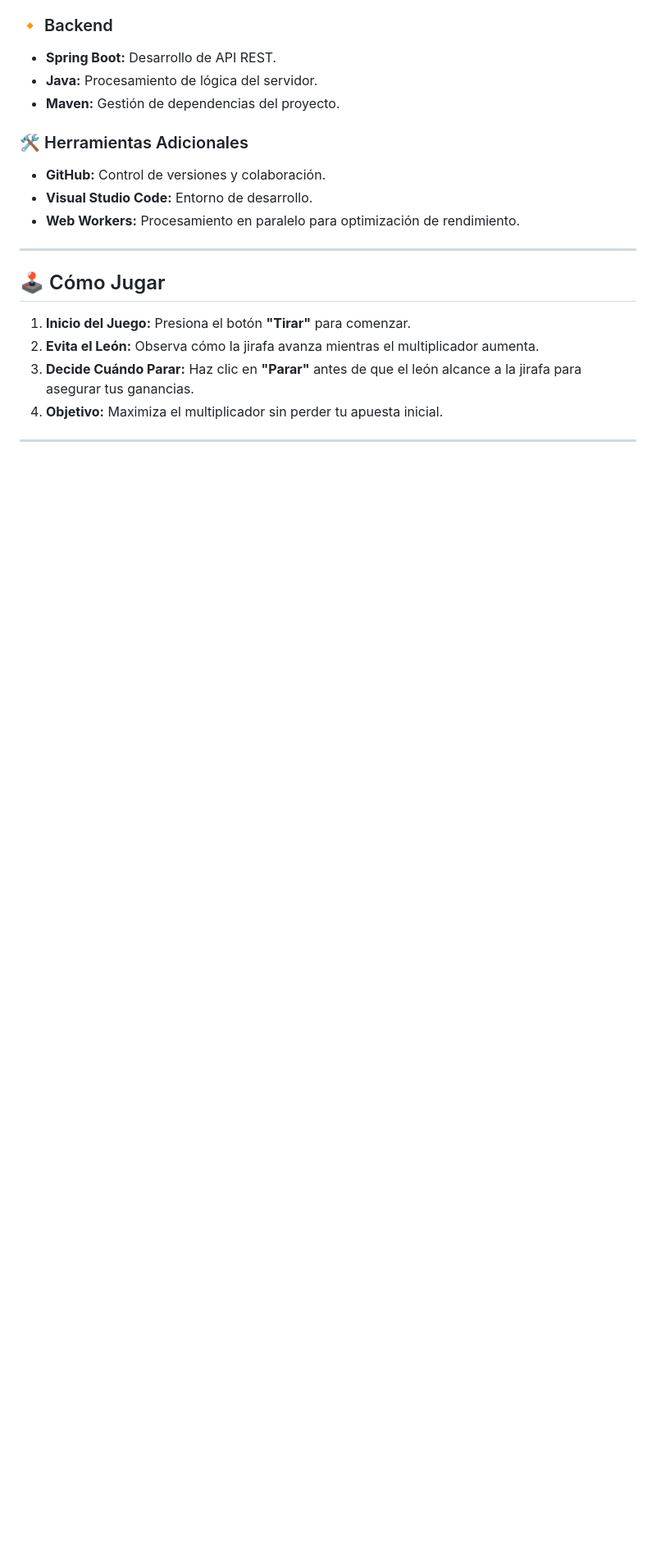
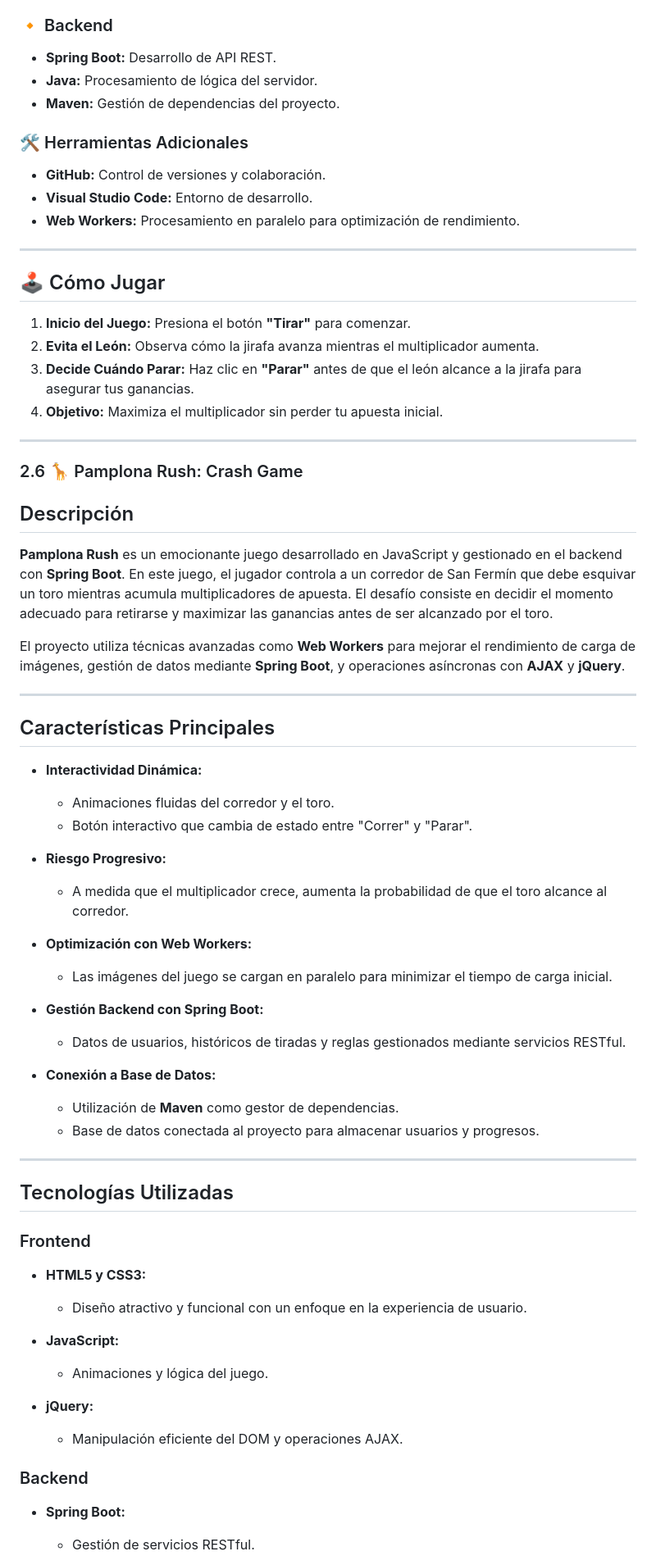
Before and after one commit to DiegoArroyo04/GiraffeRoyale, a Markdown page: README.md, the part around one of its changes. Shown at 82% size. Rendered like a GitHub page; blank space fills up the shorter version.

Commit message:
Update README.md
pamplona rush juego

```diff
--- a/README.md
+++ b/README.md
@@ -181,3 +181,48 @@ El proyecto implementa técnicas avanzadas como **Web Workers** para optimizar e
 
 ---
 
+### 2.6 🦒 Pamplona Rush: Crash Game
+
+## Descripción
+**Pamplona Rush** es un emocionante juego desarrollado en JavaScript y gestionado en el backend con **Spring Boot**. En este juego, el jugador controla a un corredor de San Fermín que debe esquivar un toro mientras acumula multiplicadores de apuesta. El desafío consiste en decidir el momento adecuado para retirarse y maximizar las ganancias antes de ser alcanzado por el toro.
+
+El proyecto utiliza técnicas avanzadas como **Web Workers** para mejorar el rendimiento de carga de imágenes, gestión de datos mediante **Spring Boot**, y operaciones asíncronas con **AJAX** y **jQuery**.
+
+---
+
+## Características Principales
+- **Interactividad Dinámica:**
+  - Animaciones fluidas del corredor y el toro.
+  - Botón interactivo que cambia de estado entre "Correr" y "Parar".
+
+- **Riesgo Progresivo:**
+  - A medida que el multiplicador crece, aumenta la probabilidad de que el toro alcance al corredor.
+
+- **Optimización con Web Workers:**
+  - Las imágenes del juego se cargan en paralelo para minimizar el tiempo de carga inicial.
+
+- **Gestión Backend con Spring Boot:**
+  - Datos de usuarios, históricos de tiradas y reglas gestionados mediante servicios RESTful.
+
+- **Conexión a Base de Datos:**
+  - Utilización de **Maven** como gestor de dependencias.
+  - Base de datos conectada al proyecto para almacenar usuarios y progresos.
+
+---
+
+## Tecnologías Utilizadas
+
+### Frontend
+- **HTML5 y CSS3:**
+  - Diseño atractivo y funcional con un enfoque en la experiencia de usuario.
+
+- **JavaScript:**
+  - Animaciones y lógica del juego.
+
+- **jQuery:**
+  - Manipulación eficiente del DOM y operaciones AJAX.
+
+### Backend
+- **Spring Boot:**
+  - Gestión de servicios RESTful.
+
```
Also changed, not shown: other parts of README.md (+28 -1 lines).
